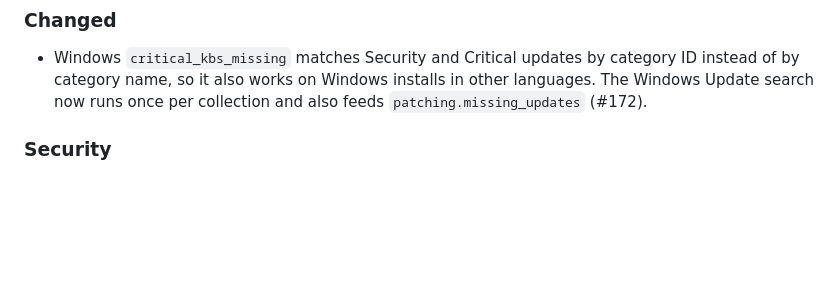
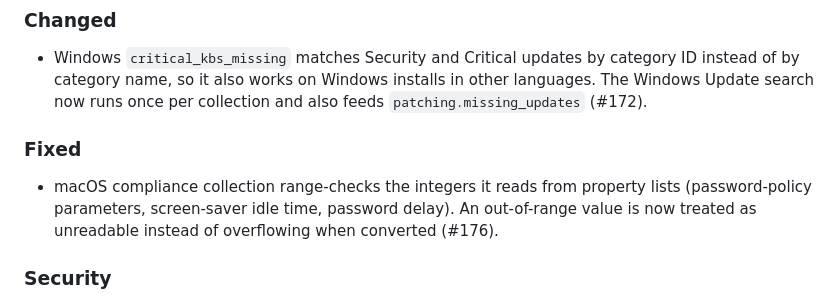
Before and after one commit to BrainStation-23/SentinelGo, a Markdown page: CHANGELOG.md, the part around the change. Rendered like a GitHub page; blank space fills up the shorter version.

Commit message:
Add changelog entry for plist integer bounds fix
Co-Authored-By: Claude Opus 5.5 <noreply@anthropic.com>

```diff
--- a/CHANGELOG.md
+++ b/CHANGELOG.md
@@ -20,6 +20,10 @@ the contributing guide. History before v2.1.17 is not recorded here.
 ### Changed
 
 - Windows `critical_kbs_missing` matches Security and Critical updates by category ID instead of by category name, so it also works on Windows installs in other languages. The Windows Update search now runs once per collection and also feeds `patching.missing_updates` (#172).
+
+### Fixed
+
+- macOS compliance collection range-checks the integers it reads from property lists (password-policy parameters, screen-saver idle time, password delay). An out-of-range value is now treated as unreadable instead of overflowing when converted (#176).
 
 ### Security
 
```
